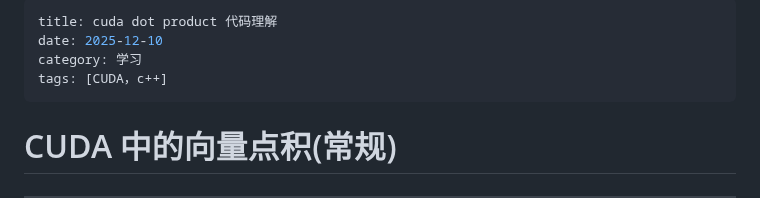
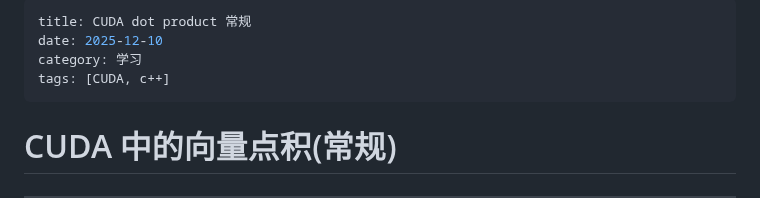
Before and after one commit to Kiu795/kiu795.github.io, a Markdown page: posts/2025-12-10-cuda_dot_product.md, the part around the change. GitHub-like rendering.

```diff
--- a/posts/2025-12-10-cuda_dot_product.md
+++ b/posts/2025-12-10-cuda_dot_product.md
@@ -1,8 +1,8 @@
 ---
-title: cuda dot product 代码理解
+title: CUDA dot product 常规
 date: 2025-12-10
 category: 学习
-tags: [CUDA，c++]
+tags: [CUDA, c++]
 ---
 
 
```
Also changed, not shown: posts/2025-12-09-dairy.md (deleted, +0 -1 lines), posts/README.md (+9 -0 lines).
